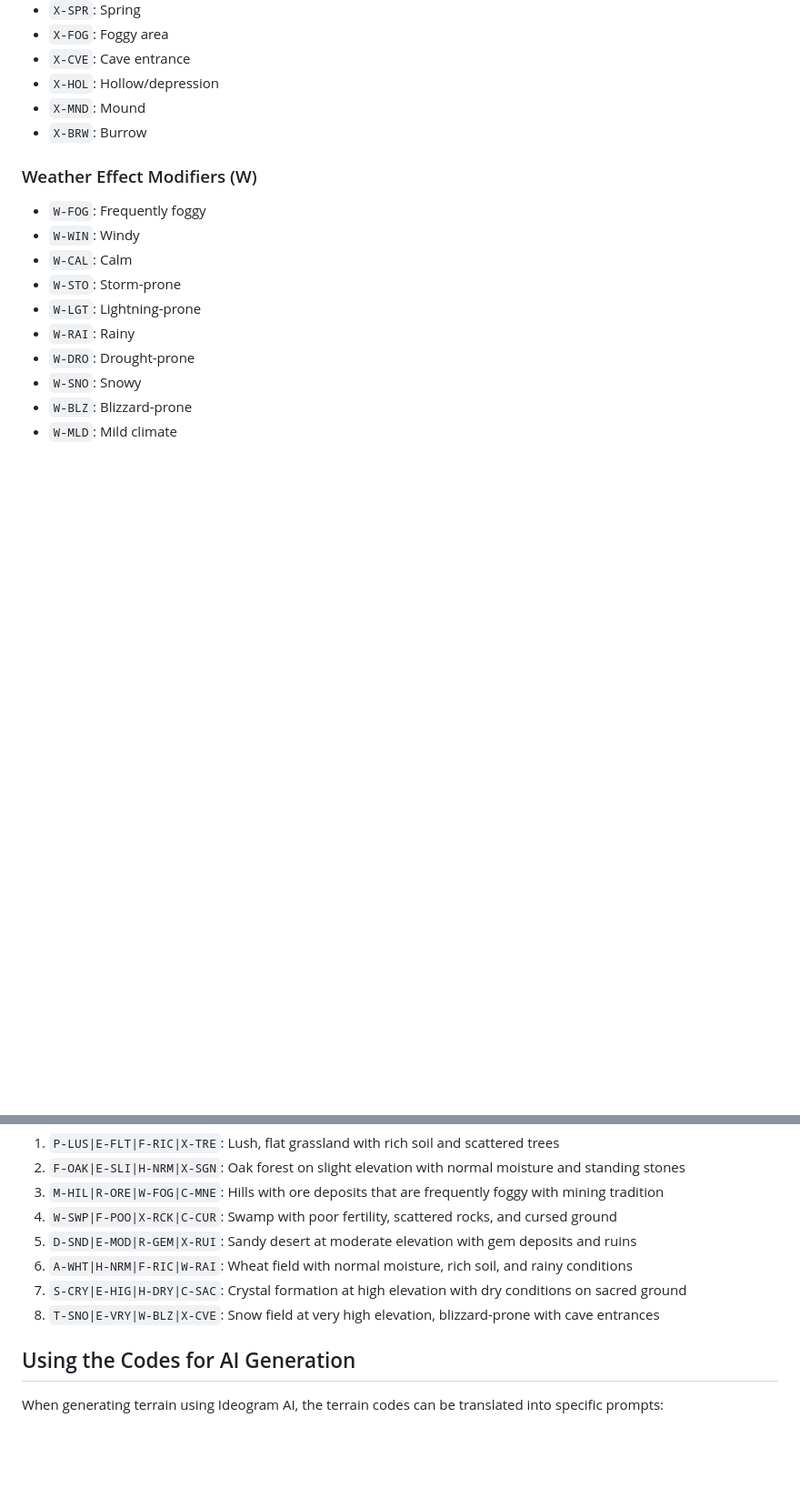
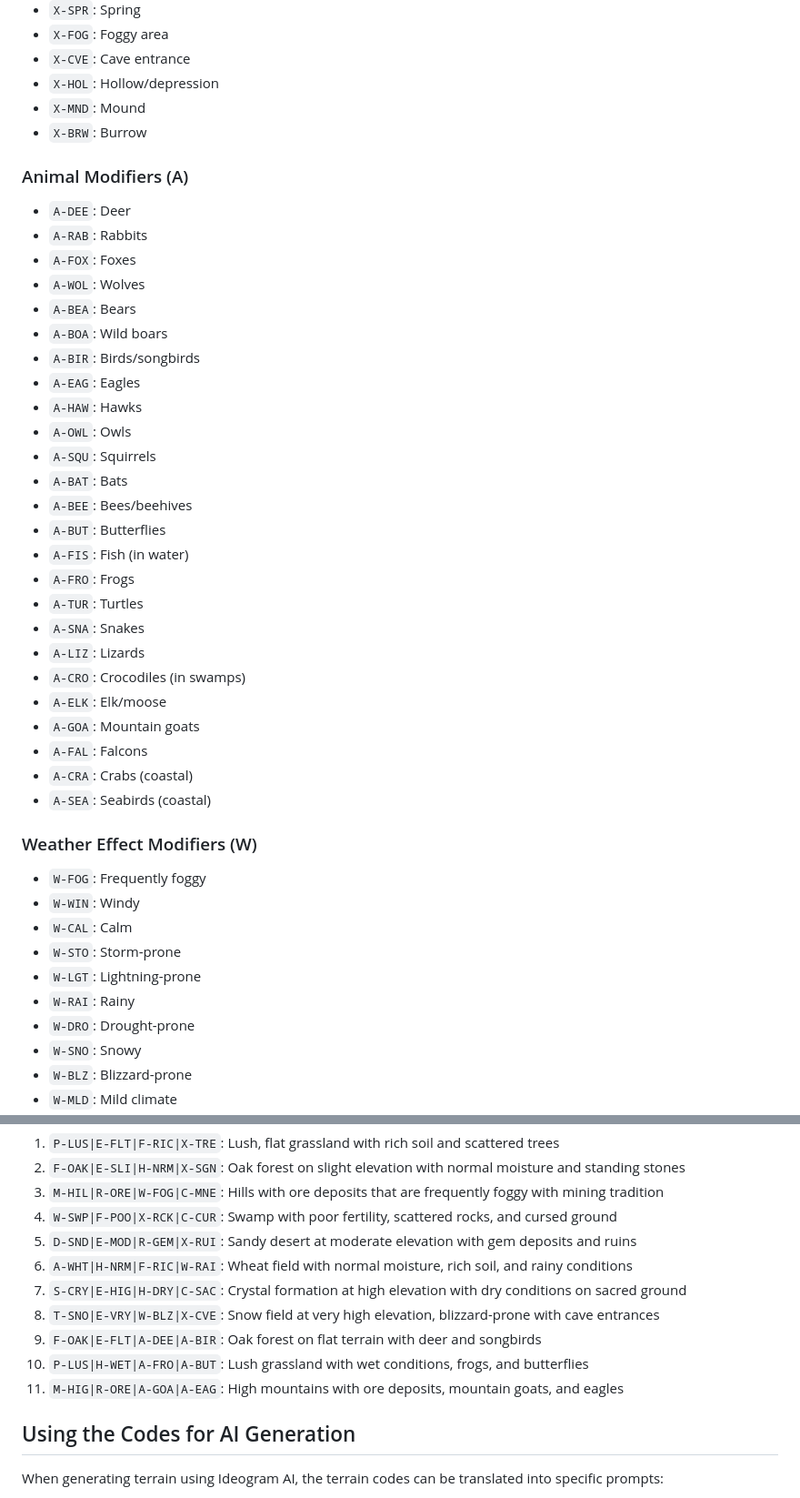
Before and after one commit to Universal-Basic-Compute/autonomous-realms, a Markdown page: docs/terrrain_reference.md, 2 parts joined by grey strips. Shown at 91% size. GitHub-like rendering; blank space fills up the shorter version.

Commit message:
docs: add animal modifiers and example terrain combinations

```diff
--- a/docs/terrrain_reference.md
+++ b/docs/terrrain_reference.md
@@ -231,6 +231,33 @@
 - `X-MND`: Mound
 - `X-BRW`: Burrow
 
+### Animal Modifiers (A)
+- `A-DEE`: Deer
+- `A-RAB`: Rabbits
+- `A-FOX`: Foxes
+- `A-WOL`: Wolves
+- `A-BEA`: Bears
+- `A-BOA`: Wild boars
+- `A-BIR`: Birds/songbirds
+- `A-EAG`: Eagles
+- `A-HAW`: Hawks
+- `A-OWL`: Owls
+- `A-SQU`: Squirrels
+- `A-BAT`: Bats
+- `A-BEE`: Bees/beehives
+- `A-BUT`: Butterflies
+- `A-FIS`: Fish (in water)
+- `A-FRO`: Frogs
+- `A-TUR`: Turtles
+- `A-SNA`: Snakes
+- `A-LIZ`: Lizards
+- `A-CRO`: Crocodiles (in swamps)
+- `A-ELK`: Elk/moose
+- `A-GOA`: Mountain goats
+- `A-FAL`: Falcons
+- `A-CRA`: Crabs (coastal)
+- `A-SEA`: Seabirds (coastal)
+
 ### Weather Effect Modifiers (W)
 - `W-FOG`: Frequently foggy
 - `W-WIN`: Windy
@@ -270,6 +297,9 @@
 6. `A-WHT|H-NRM|F-RIC|W-RAI`: Wheat field with normal moisture, rich soil, and rainy conditions
 7. `S-CRY|E-HIG|H-DRY|C-SAC`: Crystal formation at high elevation with dry conditions on sacred ground
 8. `T-SNO|E-VRY|W-BLZ|X-CVE`: Snow field at very high elevation, blizzard-prone with cave entrances
+9. `F-OAK|E-FLT|A-DEE|A-BIR`: Oak forest on flat terrain with deer and songbirds
+10. `P-LUS|H-WET|A-FRO|A-BUT`: Lush grassland with wet conditions, frogs, and butterflies
+11. `M-HIG|R-ORE|A-GOA|A-EAG`: High mountains with ore deposits, mountain goats, and eagles
 
 ## Using the Codes for AI Generation
 
```
